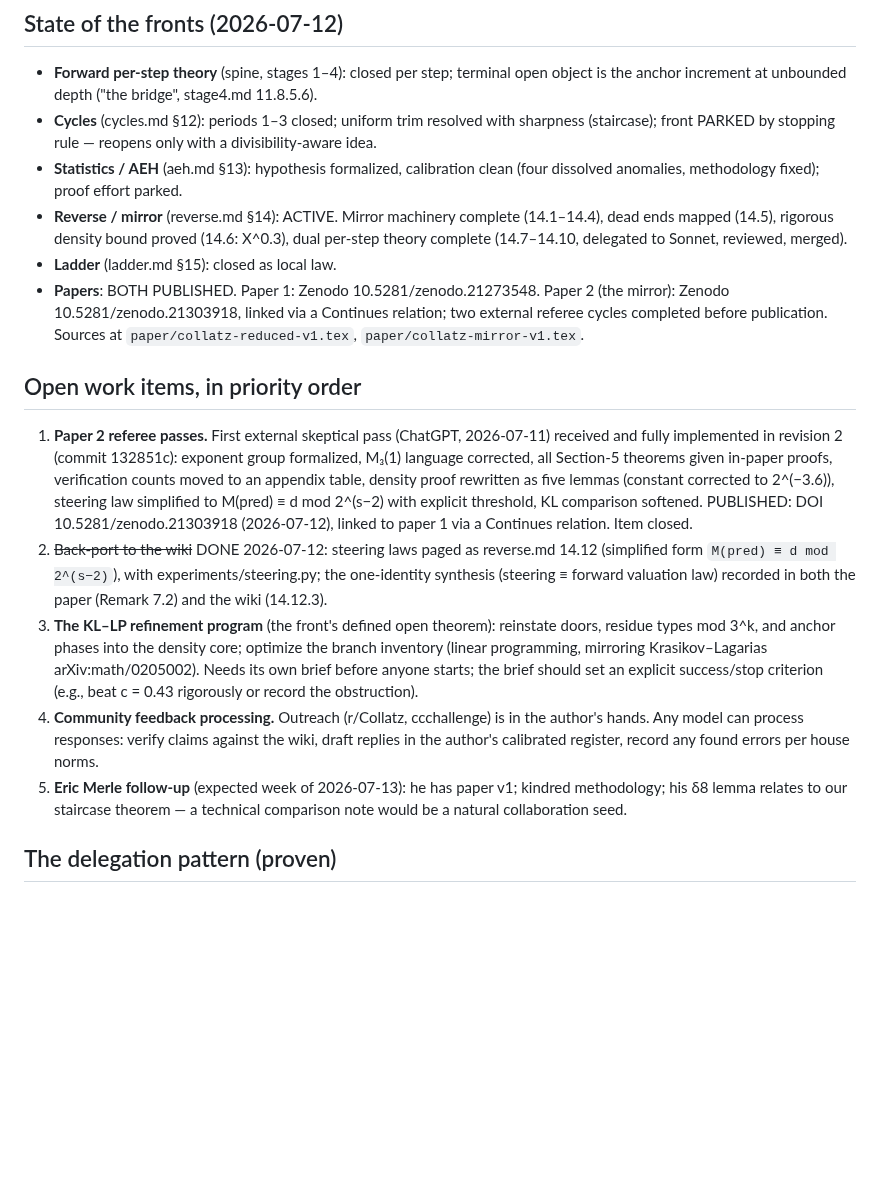
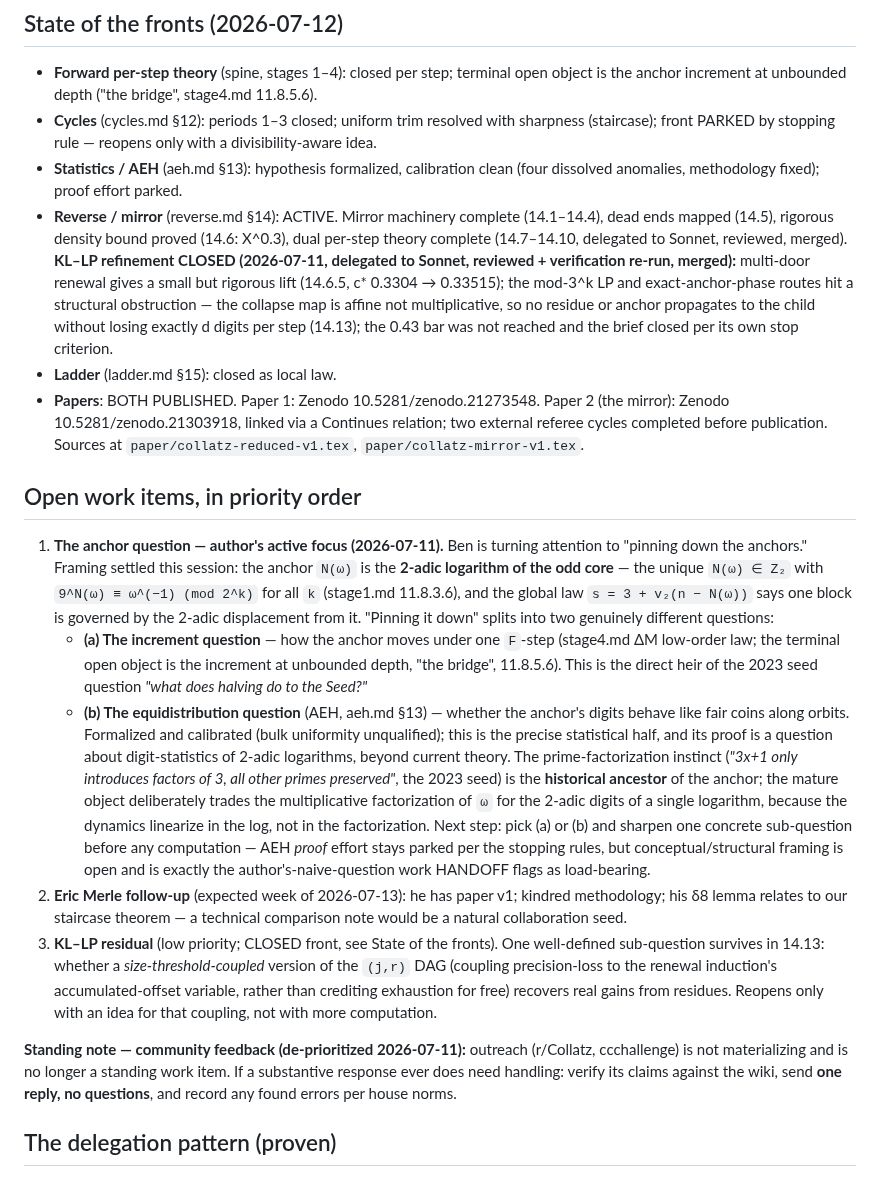
Before and after one commit to macindoe/collatz, a Markdown page: HANDOFF.md, the part around the change. Drawn GitHub-style; blank space fills up the shorter version.

Commit message:
HANDOFF: merge KL-LP closure; trim closed items; record the anchor focus

```diff
--- a/HANDOFF.md
+++ b/HANDOFF.md
@@ -18,17 +18,20 @@ Written 2026-07-11, ahead of the primary assistant's access ending. This documen
 - **Forward per-step theory** (spine, stages 1–4): closed per step; terminal open object is the anchor increment at unbounded depth ("the bridge", stage4.md 11.8.5.6).
 - **Cycles** (cycles.md §12): periods 1–3 closed; uniform trim resolved with sharpness (staircase); front PARKED by stopping rule — reopens only with a divisibility-aware idea.
 - **Statistics / AEH** (aeh.md §13): hypothesis formalized, calibration clean (four dissolved anomalies, methodology fixed); proof effort parked.
-- **Reverse / mirror** (reverse.md §14): ACTIVE. Mirror machinery complete (14.1–14.4), dead ends mapped (14.5), rigorous density bound proved (14.6: X^0.3), dual per-step theory complete (14.7–14.10, delegated to Sonnet, reviewed, merged).
+- **Reverse / mirror** (reverse.md §14): ACTIVE. Mirror machinery complete (14.1–14.4), dead ends mapped (14.5), rigorous density bound proved (14.6: X^0.3), dual per-step theory complete (14.7–14.10, delegated to Sonnet, reviewed, merged). **KL–LP refinement CLOSED (2026-07-11, delegated to Sonnet, reviewed + verification re-run, merged):** multi-door renewal gives a small but rigorous lift (14.6.5, c\* 0.3304 → 0.33515); the mod-3^k LP and exact-anchor-phase routes hit a structural obstruction — the collapse map is affine not multiplicative, so no residue or anchor propagates to the child without losing exactly d digits per step (14.13); the 0.43 bar was not reached and the brief closed per its own stop criterion.
 - **Ladder** (ladder.md §15): closed as local law.
 - **Papers**: BOTH PUBLISHED. Paper 1: Zenodo 10.5281/zenodo.21273548. Paper 2 (the mirror): Zenodo 10.5281/zenodo.21303918, linked via a Continues relation; two external referee cycles completed before publication. Sources at `paper/collatz-reduced-v1.tex`, `paper/collatz-mirror-v1.tex`.
 
 ## Open work items, in priority order
 
-1. **Paper 2 referee passes.** First external skeptical pass (ChatGPT, 2026-07-11) received and fully implemented in revision 2 (commit 132851c): exponent group formalized, M₃(1) language corrected, all Section-5 theorems given in-paper proofs, verification counts moved to an appendix table, density proof rewritten as five lemmas (constant corrected to 2^(−3.6)), steering law simplified to M(pred) ≡ d mod 2^(s−2) with explicit threshold, KL comparison softened. PUBLISHED: DOI 10.5281/zenodo.21303918 (2026-07-12), linked to paper 1 via a Continues relation. Item closed.
-2. ~~Back-port to the wiki~~ DONE 2026-07-12: steering laws paged as reverse.md 14.12 (simplified form `M(pred) ≡ d mod 2^(s−2)`), with experiments/steering.py; the one-identity synthesis (steering ≡ forward valuation law) recorded in both the paper (Remark 7.2) and the wiki (14.12.3).
-3. **The KL–LP refinement program** (the front's defined open theorem): reinstate doors, residue types mod 3^k, and anchor phases into the density core; optimize the branch inventory (linear programming, mirroring Krasikov–Lagarias arXiv:math/0205002). Needs its own brief before anyone starts; the brief should set an explicit success/stop criterion (e.g., beat c = 0.43 rigorously or record the obstruction).
-4. **Community feedback processing.** Outreach (r/Collatz, ccchallenge) is in the author's hands. Any model can process responses: verify claims against the wiki, draft replies in the author's calibrated register, record any found errors per house norms.
-5. **Eric Merle follow-up** (expected week of 2026-07-13): he has paper v1; kindred methodology; his δ8 lemma relates to our staircase theorem — a technical comparison note would be a natural collaboration seed.
+1. **The anchor question — author's active focus (2026-07-11).** Ben is turning attention to "pinning down the anchors." Framing settled this session: the anchor `N(ω)` is the **2-adic logarithm of the odd core** — the unique `N(ω) ∈ Z₂` with `9^N(ω) ≡ ω^(−1) (mod 2^k)` for all `k` (stage1.md 11.8.3.6), and the global law `s = 3 + v₂(n − N(ω))` says one block is governed by the 2-adic displacement from it. "Pinning it down" splits into two genuinely different questions:
+   - **(a) The increment question** — how the anchor moves under one `F`-step (stage4.md ΔM low-order law; the terminal open object is the increment at unbounded depth, "the bridge", 11.8.5.6). This is the direct heir of the 2023 seed question *"what does halving do to the Seed?"*
+   - **(b) The equidistribution question** (AEH, aeh.md §13) — whether the anchor's digits behave like fair coins along orbits. Formalized and calibrated (bulk uniformity unqualified); this is the precise statistical half, and its proof is a question about digit-statistics of 2-adic logarithms, beyond current theory.
+   The prime-factorization instinct (*"3x+1 only introduces factors of 3, all other primes preserved"*, the 2023 seed) is the **historical ancestor** of the anchor; the mature object deliberately trades the multiplicative factorization of `ω` for the 2-adic digits of a single logarithm, because the dynamics linearize in the log, not in the factorization. Next step: pick (a) or (b) and sharpen one concrete sub-question before any computation — AEH *proof* effort stays parked per the stopping rules, but conceptual/structural framing is open and is exactly the author's-naive-question work HANDOFF flags as load-bearing.
+2. **Eric Merle follow-up** (expected week of 2026-07-13): he has paper v1; kindred methodology; his δ8 lemma relates to our staircase theorem — a technical comparison note would be a natural collaboration seed.
+3. **KL–LP residual** (low priority; CLOSED front, see State of the fronts). One well-defined sub-question survives in 14.13: whether a *size-threshold-coupled* version of the `(j,r)` DAG (coupling precision-loss to the renewal induction's accumulated-offset variable, rather than crediting exhaustion for free) recovers real gains from residues. Reopens only with an idea for that coupling, not with more computation.
+
+**Standing note — community feedback (de-prioritized 2026-07-11):** outreach (r/Collatz, ccchallenge) is not materializing and is no longer a standing work item. If a substantive response ever does need handling: verify its claims against the wiki, send **one reply, no questions**, and record any found errors per house norms.
 
 ## The delegation pattern (proven)
 
```
